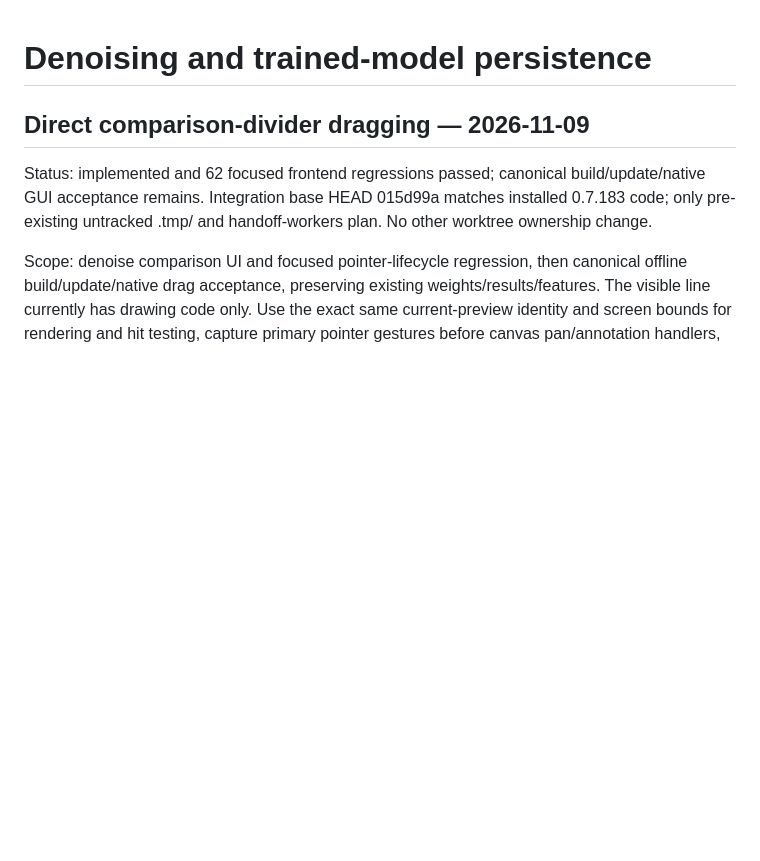
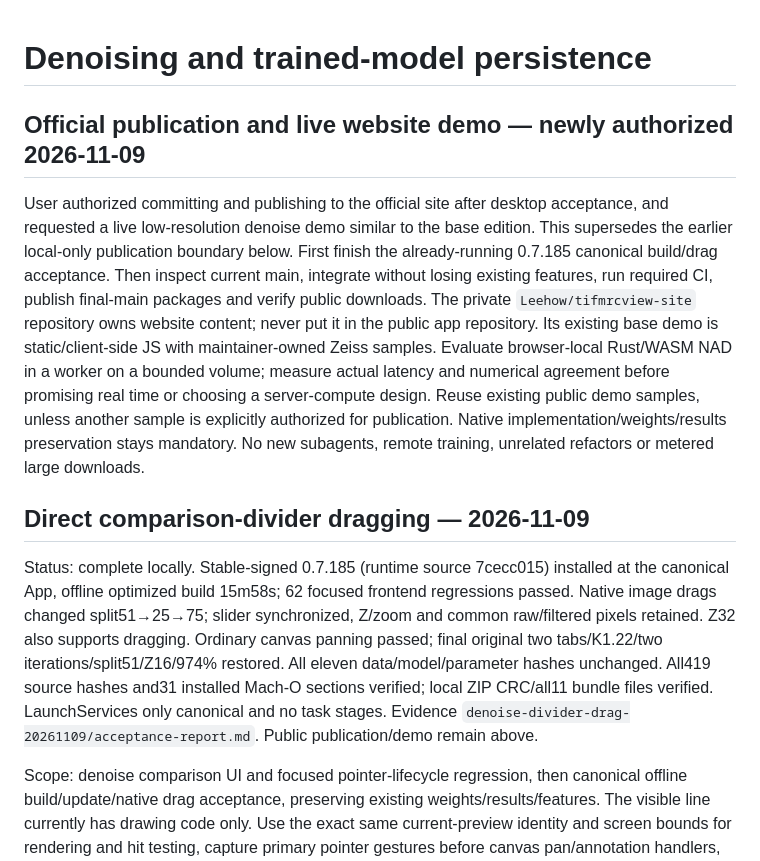
Before and after one commit to Leehow/TifMrcView, a Markdown page: docs/active-plans/denoise-model-persistence-20261109.md, the part around the change. Rendered like a GitHub page; blank space fills up the shorter version.

Commit message:
Record divider GUI acceptance and authorized website publication

```diff
--- a/docs/active-plans/denoise-model-persistence-20261109.md
+++ b/docs/active-plans/denoise-model-persistence-20261109.md
@@ -1,8 +1,12 @@
 # Denoising and trained-model persistence
+
+## Official publication and live website demo — newly authorized 2026-11-09
+
+User authorized committing and publishing to the official site after desktop acceptance, and requested a live low-resolution denoise demo similar to the base edition. This supersedes the earlier local-only publication boundary below. First finish the already-running 0.7.185 canonical build/drag acceptance. Then inspect current main, integrate without losing existing features, run required CI, publish final-main packages and verify public downloads. The private `Leehow/tifmrcview-site` repository owns website content; never put it in the public app repository. Its existing base demo is static/client-side JS with maintainer-owned Zeiss samples. Evaluate browser-local Rust/WASM NAD in a worker on a bounded volume; measure actual latency and numerical agreement before promising real time or choosing a server-compute design. Reuse existing public demo samples, unless another sample is explicitly authorized for publication. Native implementation/weights/results preservation stays mandatory. No new subagents, remote training, unrelated refactors or metered large downloads.
 
 ## Direct comparison-divider dragging — 2026-11-09
 
-Status: implemented and 62 focused frontend regressions passed; canonical build/update/native GUI acceptance remains. Integration base HEAD 015d99a matches installed 0.7.183 code; only pre-existing untracked .tmp/ and handoff-workers plan. No other worktree ownership change.
+Status: complete locally. Stable-signed 0.7.185 (runtime source 7cecc015) installed at the canonical App, offline optimized build 15m58s; 62 focused frontend regressions passed. Native image drags changed split51→25→75; slider synchronized, Z/zoom and common raw/filtered pixels retained. Z32 also supports dragging. Ordinary canvas panning passed; final original two tabs/K1.22/two iterations/split51/Z16/974% restored. All eleven data/model/parameter hashes unchanged. All419 source hashes and31 installed Mach-O sections verified; local ZIP CRC/all11 bundle files verified. LaunchServices only canonical and no task stages. Evidence `denoise-divider-drag-20261109/acceptance-report.md`. Public publication/demo remain above.
 
 Scope: denoise comparison UI and focused pointer-lifecycle regression, then canonical offline build/update/native drag acceptance, preserving existing weights/results/features. The visible line currently has drawing code only. Use the exact same current-preview identity and screen bounds for rendering and hit testing, capture primary pointer gestures before canvas pan/annotation handlers, repaint cached pixels, and release on up/cancel/lost capture/blur/context change. Keep right/middle/modifier panning and existing in-progress edits. No algorithm/model or wedge UI change is required. API precedent checked in MDN setPointerCapture and W3C Pointer Events (capture release on pointerup/cancel and lostpointercapture).
 
```
